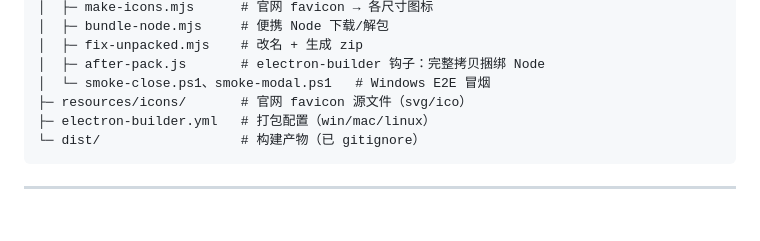
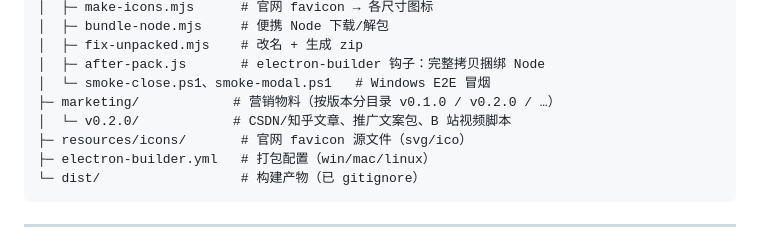
Before and after one commit to itchenshi/DeepSeekHarnessGUI, a Markdown page: README.md, the part around the change. Rendered like a GitHub page; blank space fills up the shorter version.

Commit message:
docs: README 目录结构补充 marketing/（按版本归档营销物料）

```diff
--- a/README.md
+++ b/README.md
@@ -206,6 +206,8 @@ DeepSeek Harness 的全部用户数据都在 `$DSH_HOME`（默认 `~/.dsh`）下
 │  ├─ fix-unpacked.mjs    # 改名 + 生成 zip
 │  ├─ after-pack.js       # electron-builder 钩子：完整拷贝捆绑 Node
 │  └─ smoke-close.ps1、smoke-modal.ps1   # Windows E2E 冒烟
+├─ marketing/            # 营销物料（按版本分目录 v0.1.0 / v0.2.0 / …）
+│  └─ v0.2.0/            # CSDN/知乎文章、推广文案包、B 站视频脚本
 ├─ resources/icons/       # 官网 favicon 源文件（svg/ico）
 ├─ electron-builder.yml   # 打包配置（win/mac/linux）
 └─ dist/                  # 构建产物（已 gitignore）
```
Also changed, not shown: README.en.md (+2 -0 lines).
